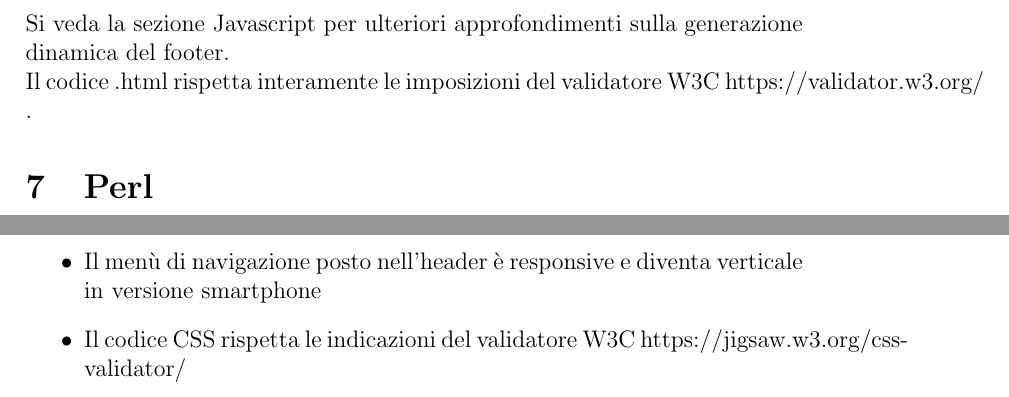
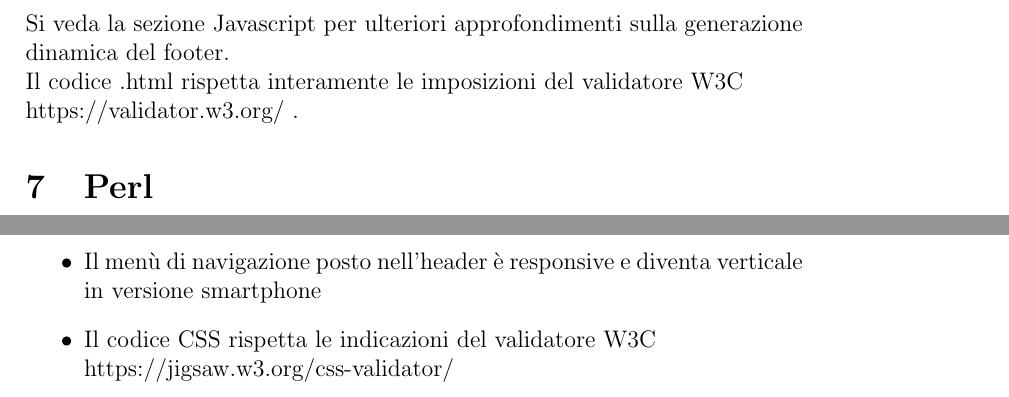
Before and after one commit to lalessio/tecweb1, a LaTeX document (relazione/relazione.tex): two parts of pages 9 and 13 of 20, joined at a grey line, cut so that both start at the same text. Compiled offline with pdfLaTeX.

```diff
--- a/relazione/relazione.tex
+++ b/relazione/relazione.tex
@@ -176,7 +176,8 @@
 \item \textit{mappasito.html}: mappa del sito, contiene collegamenti a tutte le zone principali e secondarie del sito
 \end{itemize}
 Si veda la sezione Javascript per ulteriori approfondimenti sulla generazione dinamica del footer.\\
-Il codice .html rispetta interamente le imposizioni del validatore W3C https://validator.w3.org/ .
+Il codice .html rispetta interamente le imposizioni del validatore W3C \\https://validator.w3.org/ .
+
 
 			\section{Perl} dire che alcune parti di codice sono ispirate dal vecchio progetto (semplici operazioni creazione eliminazione)
 
@@ -233,7 +234,7 @@
 \item I punti di rottura delle media query avvengono a 1350px, 922px e 769px per garantire una corretta visualizzazione su diverse risoluzioni
 \item Si \`e prestata particolare attenzione al layout della homepage dove (in modalit\`a desktop) le categoria principali sono presenti nell'inquadratura principale evitando all'utente lo scroll del mouse
 \item Il men\`u di navigazione posto nell'header \`e responsive e diventa verticale in versione smartphone
-\item Il codice CSS rispetta le indicazioni del validatore W3C https://jigsaw.w3.org/css-validator/
+\item Il codice CSS rispetta le indicazioni del validatore W3C \\https://jigsaw.w3.org/css-validator/
 		\end{itemize}
 					\newpage
 
```
Also changed, not shown: relazione/deuteranopia1.png, relazione/deuteranopia2.png, relazione/protanopia1.png, relazione/protanopia2.png, relazione/relazione.pdf, relazione/tritanopia1.png, relazione/tritanopia2.png, relazione/relazione.tex (2 more changed lines), 2 other files.
